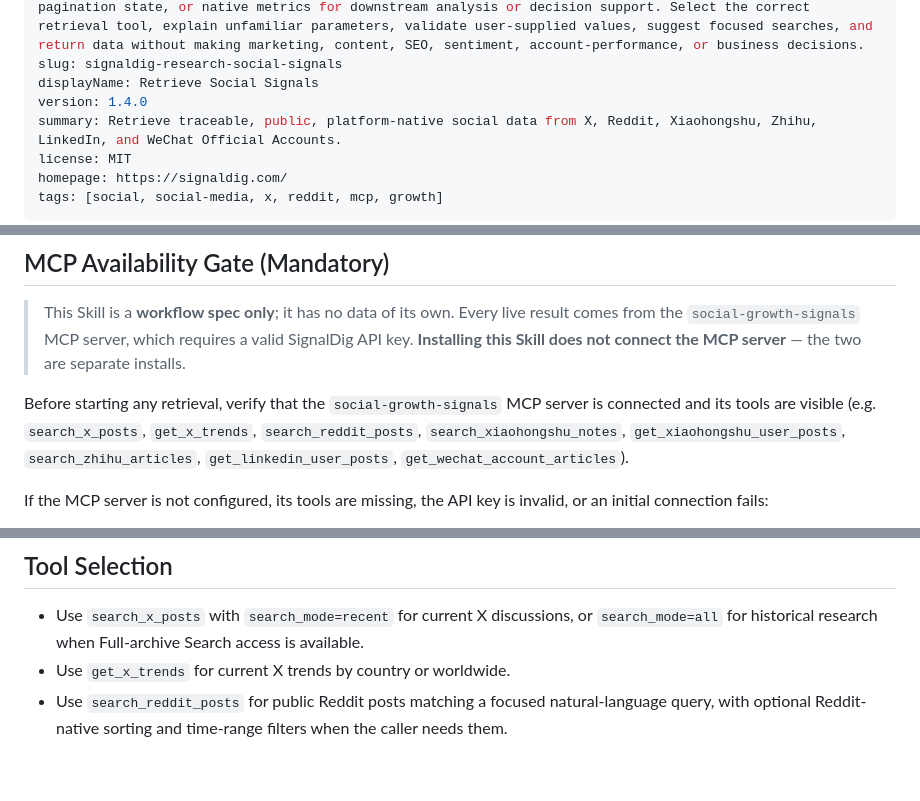
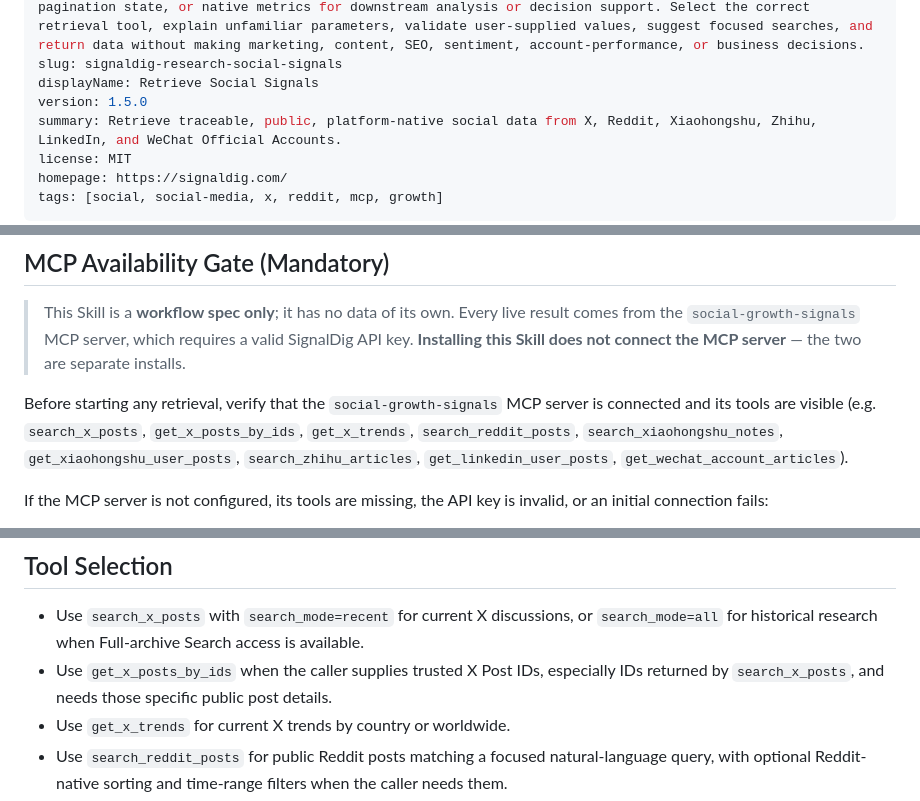
Before and after one commit to daily-growth-signals/seo-signal-skills, a Markdown page: skills/research-social-signals/SKILL.md, 3 parts joined by grey strips. Rendered like a GitHub page; blank space fills up the shorter version.

Commit message:
docs(social): 补充 X 帖子 ID 获取说明

```diff
--- a/skills/research-social-signals/SKILL.md
+++ b/skills/research-social-signals/SKILL.md
@@ -3,7 +3,7 @@ name: research-social-signals
 description: SignalDig social research skill — REQUIRES the social-growth-signals MCP server and a SignalDig API key; installing this Skill does not connect the MCP server, and never fabricate or simulate results when the MCP tools are unavailable. Retrieve traceable, public, platform-native social data from X, Reddit, Xiaohongshu, Zhihu, LinkedIn, and WeChat Official Accounts through the SignalDig Social MCP. Use when an AI needs underlying posts, notes, account profiles, account content, trends, source URLs, timestamps, pagination state, or native metrics for downstream analysis or decision support. Select the correct retrieval tool, explain unfamiliar parameters, validate user-supplied values, suggest focused searches, and return data without making marketing, content, SEO, sentiment, account-performance, or business decisions.
 slug: signaldig-research-social-signals
 displayName: Retrieve Social Signals
-version: 1.4.0
+version: 1.5.0
 summary: Retrieve traceable, public, platform-native social data from X, Reddit, Xiaohongshu, Zhihu, LinkedIn, and WeChat Official Accounts.
 license: MIT
 homepage: https://signaldig.com/
@@ -22,7 +22,7 @@ Retrieve useful underlying social data through the SignalDig Social MCP. Help th
 > server** — the two are separate installs.
 
 Before starting any retrieval, verify that the `social-growth-signals` MCP
-server is connected and its tools are visible (e.g. `search_x_posts`,
+server is connected and its tools are visible (e.g. `search_x_posts`, `get_x_posts_by_ids`,
 `get_x_trends`, `search_reddit_posts`, `search_xiaohongshu_notes`,
 `get_xiaohongshu_user_posts`, `search_zhihu_articles`,
 `get_linkedin_user_posts`, `get_wechat_account_articles`).
@@ -69,6 +69,8 @@ returned item must come from a real tool result.
 
 - Use `search_x_posts` with `search_mode=recent` for current X discussions, or
   `search_mode=all` for historical research when Full-archive Search access is available.
+- Use `get_x_posts_by_ids` when the caller supplies trusted X Post IDs, especially IDs
+  returned by `search_x_posts`, and needs those specific public post details.
 - Use `get_x_trends` for current X trends by country or worldwide.
 - Use `search_reddit_posts` for public Reddit posts matching a focused natural-language query,
   with optional Reddit-native sorting and time-range filters when the caller needs them.
```
Also changed, not shown: 2 other files.
